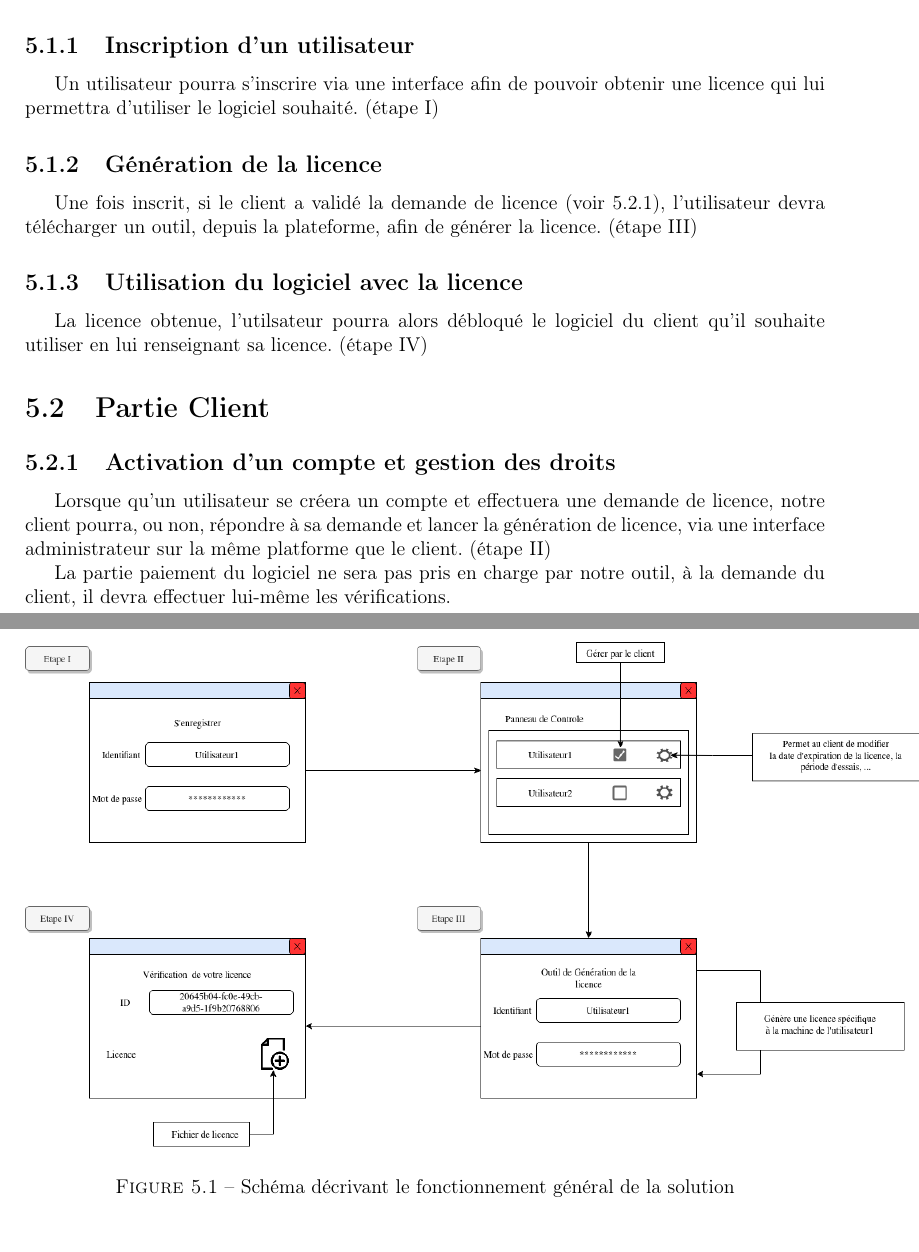
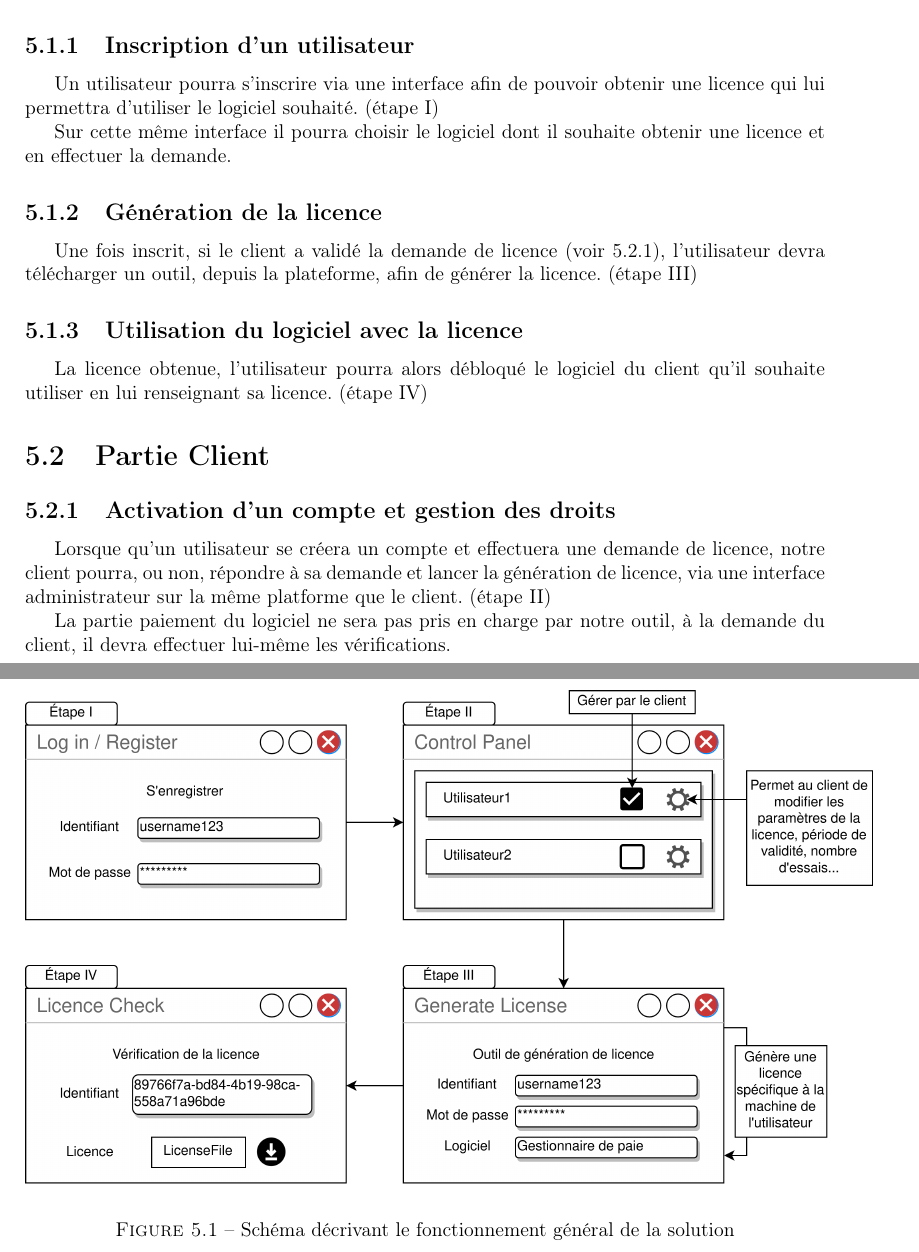
Before and after one commit to AlexisOsmont/Protection_et_gestion_des_licences, a LaTeX document (STB/STB.tex, which reads STB/main/main.tex): two parts of pages 8 and 9 of 14, joined at a grey line, cut so that both start at the same text. Compiled offline with pdfLaTeX.

Commit message:
Modif schéma général STB

```diff
--- a/STB/main/main.tex
+++ b/STB/main/main.tex
@@ -72,13 +72,15 @@ Cette section décrit comment l'utilisateur pourra intéragir avec notre outil.
 
 Un utilisateur pourra s'inscrire via une interface afin de pouvoir obtenir une licence qui lui permettra d'utiliser le logiciel souhaité. (étape I)
 
+Sur cette même interface il pourra choisir le logiciel dont il souhaite obtenir une licence et en effectuer la demande.
+
 \subsection{Génération de la licence}
 
 Une fois inscrit, si le client a validé la demande de licence (voir 5.2.1), l'utilisateur devra télécharger un outil, depuis la plateforme, afin de générer la licence. (étape III)
 
 \subsection{Utilisation du logiciel avec la licence}
 
-La licence obtenue, l'utilsateur pourra alors débloqué le logiciel du client qu'il souhaite utiliser en lui renseignant sa licence. (étape IV)
+La licence obtenue, l'utilisateur pourra alors débloqué le logiciel du client qu'il souhaite utiliser en lui renseignant sa licence. (étape IV)
 
 \section{Partie Client}
 
@@ -90,9 +92,10 @@ La partie paiement du logiciel ne sera pas pris en charge par notre outil, à la
 il devra effectuer lui-même les vérifications.
 \newpage
 
-\begin{figure}[hp]
+\begin{figure}[h]
 	\centering
-	\includegraphics[width=19cm]{main/STB.png}
+	\vspace{4cm}
+	\includegraphics[width=18cm]{main/STB.png}
 	\caption{Schéma décrivant le fonctionnement général de la solution}
 	\label{fig:fig1}
 \end{figure}
```
Also changed, not shown: STB/main/STB.png, 1 other file.
